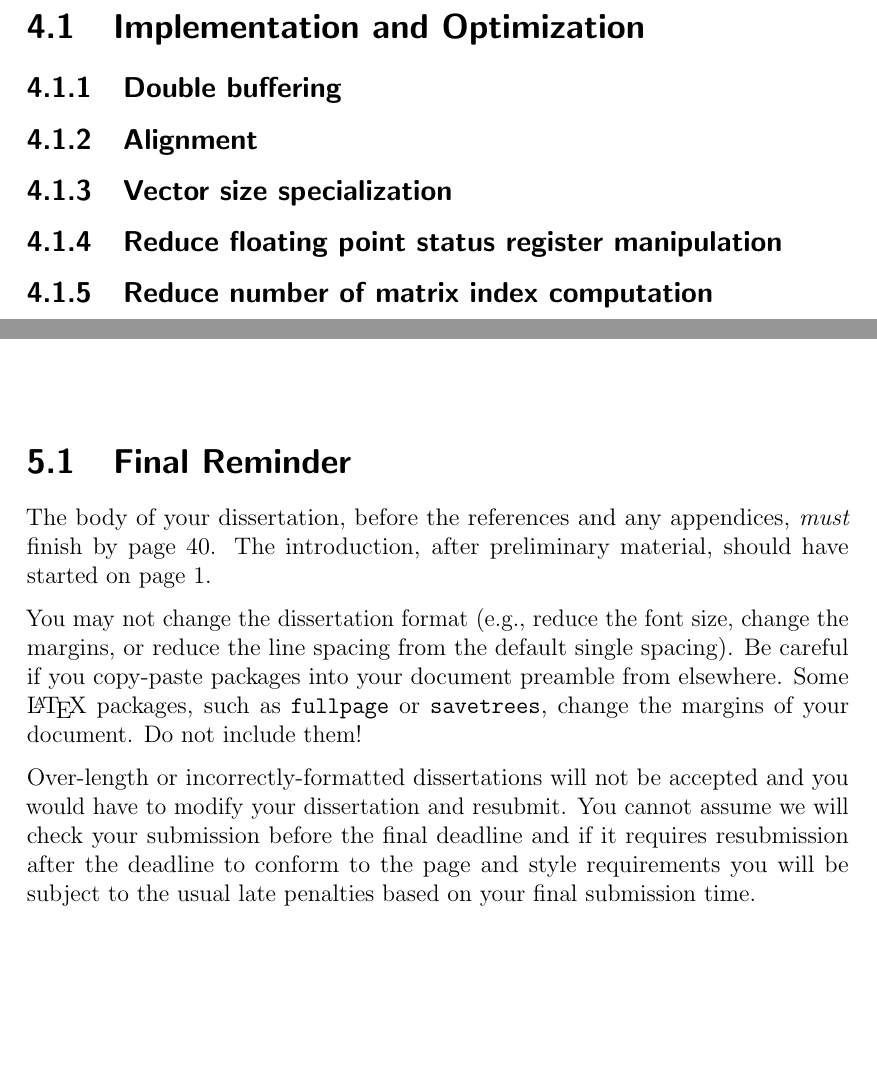
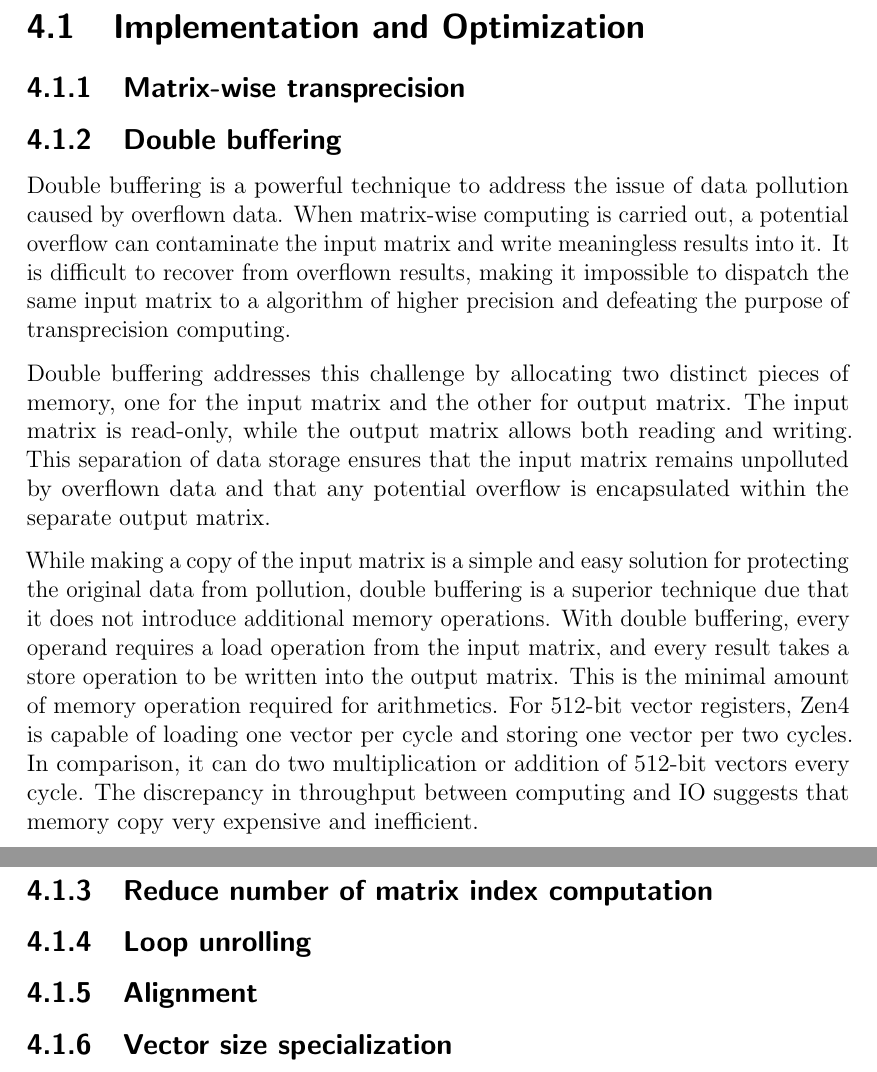
Before and after one commit to AOIDUO/report, a LaTeX thesis (skeleton.tex): two parts of pages 29 and 30 of 32 before the commit and two parts of pages 29 and 30 of 33 after it, joined at a grey line, cut so that both start at the same text, the shorter picture padded with empty space. Compiled offline with pdfLaTeX.

Commit message:
double buf

```diff
--- a/skeleton.tex
+++ b/skeleton.tex
@@ -16,9 +16,11 @@
 \usepackage{float}
 
 \newcommand{\sigfpe}{\texttt{SIGFPE} }
+\newcommand{\dthalfi}{\texttt{int10\char`_t} }
 \newcommand{\dtshort}{\texttt{int16\char`_t} }
 \newcommand{\dtint}{\texttt{int32\char`_t} }
 \newcommand{\dtlong}{\texttt{int64\char`_t} }
+\newcommand{\dthalf}{\texttt{half} }
 \newcommand{\dtfloat}{\texttt{float} }
 \newcommand{\dtdouble}{\texttt{double} }
 \newcommand{\feinexact}{\texttt{FE\char`_INEXACT} }
@@ -1339,14 +1340,49 @@ potentially outperform int16.
 \chapter{Pivot}
 
 \section{Implementation and Optimization}
+
+\subsection{Matrix-wise transprecision}
+
 \subsection{Double buffering}
+
+Double buffering is a powerful technique to address the issue of data pollution
+caused by overflown data. When matrix-wise computing is carried out, a potential
+overflow can contaminate the input matrix and write meaningless results into it.
+It is difficult to recover from overflown results, making it impossible to
+dispatch the same input matrix to a algorithm of higher precision and defeating
+the purpose of transprecision computing.
+
+Double buffering addresses this challenge by allocating two distinct pieces of
+memory, one for the input matrix and the other for output matrix. The input
+matrix is read-only, while the output matrix allows both reading and writing.
+This separation of data storage ensures that the input matrix remains unpolluted
+by overflown data and that any potential overflow is encapsulated within the
+separate output matrix.
+
+While making a copy of the input matrix is a simple and easy solution for
+protecting the original data from pollution, double buffering is a superior
+technique due that it does not introduce additional memory operations. With
+double buffering, every operand requires a load operation from the input matrix,
+and every result takes a store operation to be written into the output matrix.
+This is the minimal amount of memory operation required for arithmetics. For
+512-bit vector registers, Zen4 is capable of loading one vector per cycle and
+storing one vector per two cycles. In comparison, it can do two multiplication
+or addition of 512-bit vectors every cycle. The discrepancy in throughput
+between computing and IO suggests that memory copy very expensive and
+inefficient.
+
+\subsection{Reduce number of matrix index computation}
+\subsection{Loop unrolling}
+
 \subsection{Alignment}
+
 \subsection{Vector size specialization}
-\subsection{Reduce floating point status register manipulation}
-\subsection{Reduce number of matrix index computation}
+
+
+
+
 \label{sec:optmz-get-index}
 
 
 \chapter{Conclusion and Future work}
 
-\section{Final Reminder}
@@ -1353,4 +1393 @@ potentially outperform int16.
 
-The body of your dissertation, before the references and any appendices,
-\emph{must} finish by page~40. The introduction, after preliminary material,
-should have started on page~1.
@@ -1357,6 +1402 @@ should have started on page~1.
 
-You may not change the dissertation format (e.g., reduce the font size, change
-the margins, or reduce the line spacing from the default single spacing). Be
-careful if you copy-paste packages into your document preamble from elsewhere.
-Some \LaTeX{} packages, such as \texttt{fullpage} or \texttt{savetrees}, change
-the margins of your document. Do not include them!
@@ -1363,9 +1410,22 @@ the margins of your document. Do not include them!
 
-Over-length or incorrectly-formatted dissertations will not be accepted and you
-would have to modify your dissertation and resubmit. You cannot assume we will
-check your submission before the final deadline and if it requires resubmission
-after the deadline to conform to the page and style requirements you will be
-subject to the usual late penalties based on your final submission time.
+
+% \section{Final Reminder}
+
+% The body of your dissertation, before the references and any appendices,
+% \emph{must} finish by page~40. The introduction, after preliminary material,
+% should have started on page~1.
+
+% You may not change the dissertation format (e.g., reduce the font size, change
+% the margins, or reduce the line spacing from the default single spacing). Be
+% careful if you copy-paste packages into your document preamble from elsewhere.
+% Some \LaTeX{} packages, such as \texttt{fullpage} or \texttt{savetrees}, change
+% the margins of your document. Do not include them!
+
+% Over-length or incorrectly-formatted dissertations will not be accepted and you
+% would have to modify your dissertation and resubmit. You cannot assume we will
+% check your submission before the final deadline and if it requires resubmission
+% after the deadline to conform to the page and style requirements you will be
+% subject to the usual late penalties based on your final submission time.
 
 \bibliographystyle{plain}
 \bibliography{mybibfile}
```
Also changed, not shown: image/ieee-f16.png (added), skeleton.pdf, skeleton.tex (58 more changed lines).
